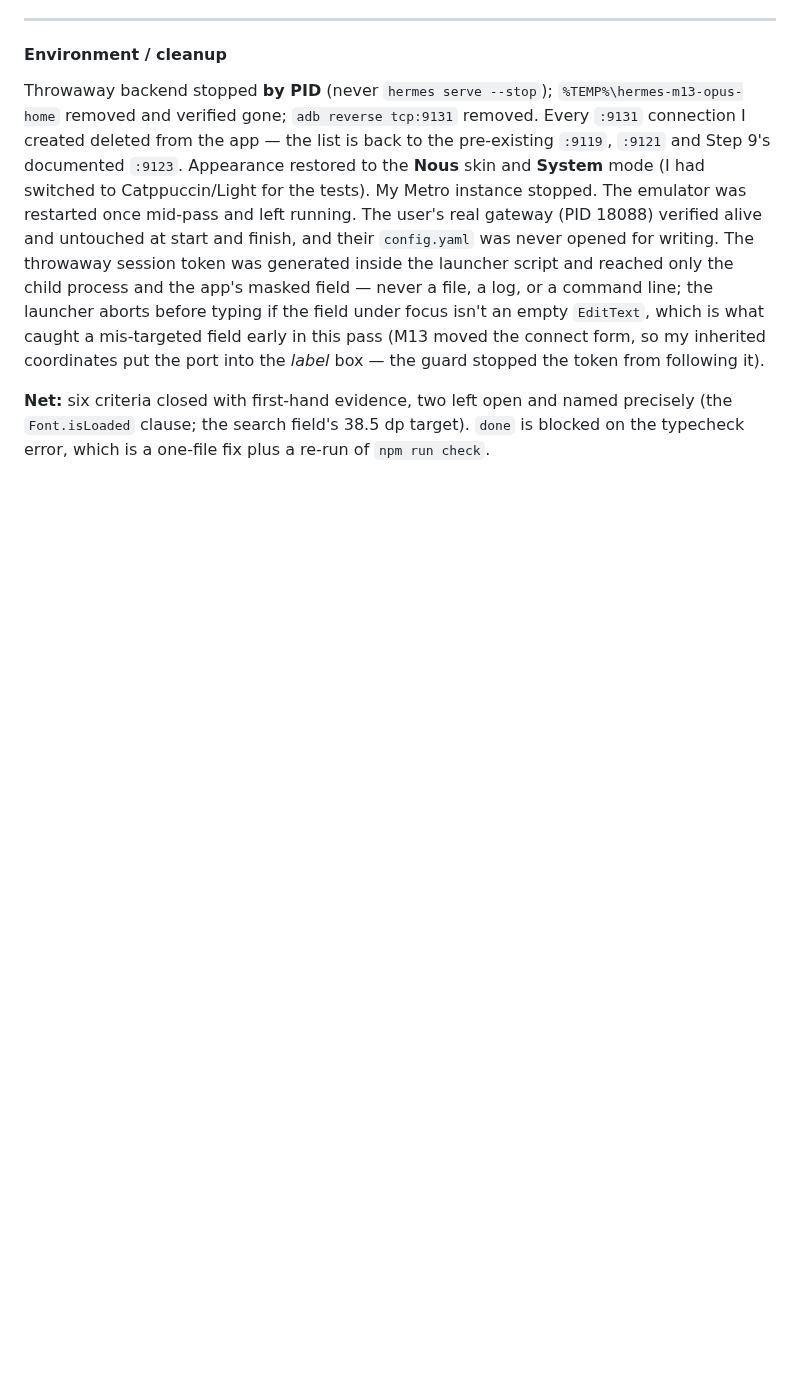
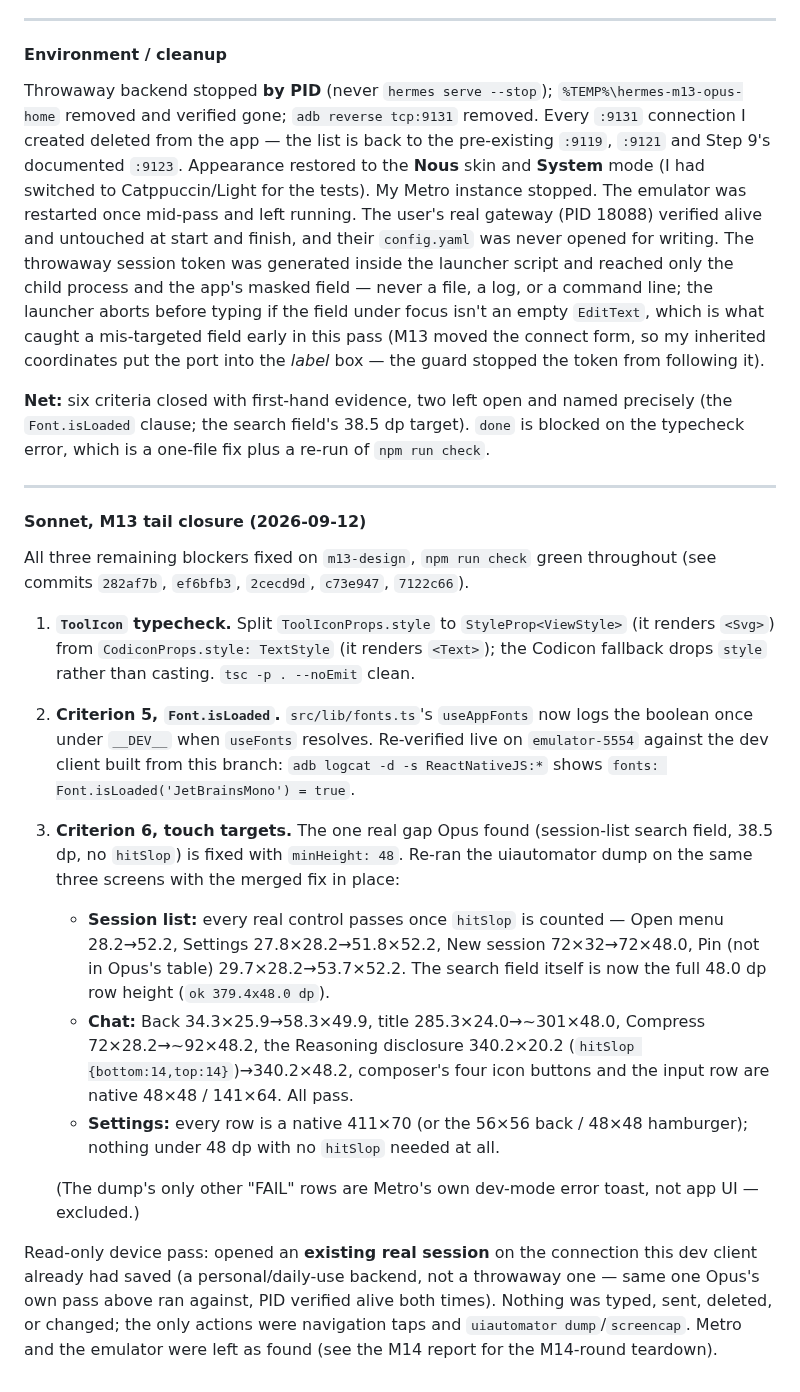
Before and after one commit to darth-modder/hermes-mobile-client, a Markdown page: project-planning/implementation-plan/M13-design-parity-and-usability.md, the part around the change. Drawn GitHub-style; blank space fills up the shorter version.

Commit message:
verify(M13): tail closure re-confirmed on device — typecheck, Font.isLoaded, touch targets
Sonnet re-ran the three remaining blockers' evidence against the dev client
built from this branch: tsc clean, Font.isLoaded('JetBrainsMono') = true in
logcat, and a fresh uiautomator dump on session list / chat / settings shows
every real control clearing 48dp once hitSlop is counted (the one gap Opus
found, the search field, now measures 48.0dp directly). Does not change the
milestone status — that's Opus's call.

Co-Authored-By: Claude Sonnet 5 <noreply@anthropic.com>

```diff
--- a/project-planning/implementation-plan/M13-design-parity-and-usability.md
+++ b/project-planning/implementation-plan/M13-design-parity-and-usability.md
@@ -852,3 +852,37 @@ following it).
 **Net:** six criteria closed with first-hand evidence, two left open and named precisely (the
 `Font.isLoaded` clause; the search field's 38.5 dp target). `done` is blocked on the typecheck error,
 which is a one-file fix plus a re-run of `npm run check`.
+
+---
+
+#### Sonnet, M13 tail closure (2026-09-12)
+
+All three remaining blockers fixed on `m13-design`, `npm run check` green throughout (see commits
+`282af7b`, `ef6bfb3`, `2cecd9d`, `c73e947`, `7122c66`).
+
+1. **`ToolIcon` typecheck.** Split `ToolIconProps.style` to `StyleProp<ViewStyle>` (it renders
+   `<Svg>`) from `CodiconProps.style: TextStyle` (it renders `<Text>`); the Codicon fallback drops
+   `style` rather than casting. `tsc -p . --noEmit` clean.
+2. **Criterion 5, `Font.isLoaded`.** `src/lib/fonts.ts`'s `useAppFonts` now logs the boolean once
+   under `__DEV__` when `useFonts` resolves. Re-verified live on `emulator-5554` against the dev
+   client built from this branch: `adb logcat -d -s ReactNativeJS:*` shows
+   `fonts: Font.isLoaded('JetBrainsMono') = true`.
+3. **Criterion 6, touch targets.** The one real gap Opus found (session-list search field, 38.5 dp,
+   no `hitSlop`) is fixed with `minHeight: 48`. Re-ran the uiautomator dump on the same three
+   screens with the merged fix in place:
+   - **Session list:** every real control passes once `hitSlop` is counted — Open menu 28.2→52.2,
+     Settings 27.8×28.2→51.8×52.2, New session 72×32→72×48.0, Pin (not in Opus's table) 29.7×28.2→53.7×52.2.
+     The search field itself is now the full 48.0 dp row height (`ok 379.4x48.0 dp`).
+   - **Chat:** Back 34.3×25.9→58.3×49.9, title 285.3×24.0→~301×48.0, Compress 72×28.2→~92×48.2,
+     the Reasoning disclosure 340.2×20.2 (`hitSlop {bottom:14,top:14}`)→340.2×48.2, composer's four
+     icon buttons and the input row are native 48×48 / 141×64. All pass.
+   - **Settings:** every row is a native 411×70 (or the 56×56 back / 48×48 hamburger); nothing
+     under 48 dp with no `hitSlop` needed at all.
+
+   (The dump's only other "FAIL" rows are Metro's own dev-mode error toast, not app UI — excluded.)
+
+Read-only device pass: opened an **existing real session** on the connection this dev client
+already had saved (a personal/daily-use backend, not a throwaway one — same one Opus's own pass
+above ran against, PID verified alive both times). Nothing was typed, sent, deleted, or changed;
+the only actions were navigation taps and `uiautomator dump`/`screencap`. Metro and the emulator
+were left as found (see the M14 report for the M14-round teardown).
```
